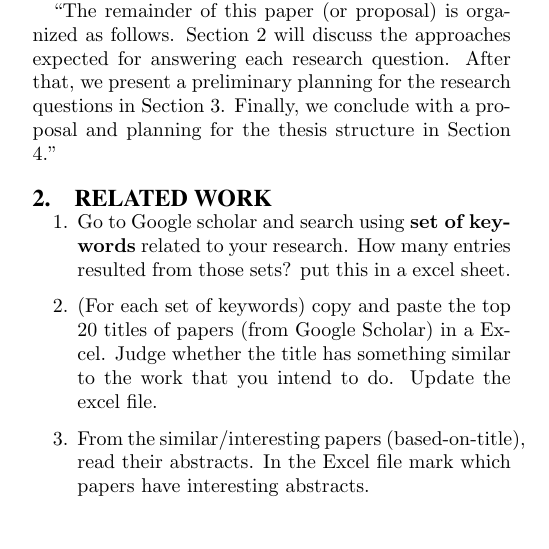
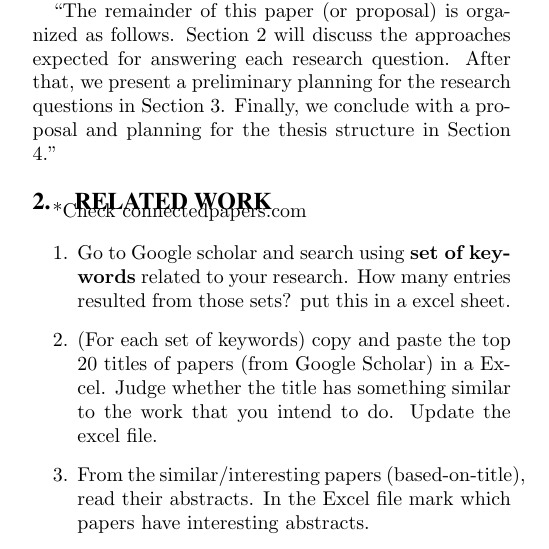
Before and after one commit to jjsantanna/cake_recipe_for_students, a LaTeX paper (main.tex, which reads sections/02_relatedwork.tex): part of one column of page 1 of 3, cut so that both start at the same text. Compiled offline with pdfLaTeX.

Commit message:
Update 02_relatedwork.tex

```diff
--- a/sections/02_relatedwork.tex
+++ b/sections/02_relatedwork.tex
@@ -1,4 +1,6 @@
 \section{Related Work}
+
+*Check connectedpapers.com
 
 \begin{enumerate}
 \item Go to Google scholar and search using \textbf{set of keywords} related to your research. How many entries resulted from those sets? put this in a excel sheet.
```
